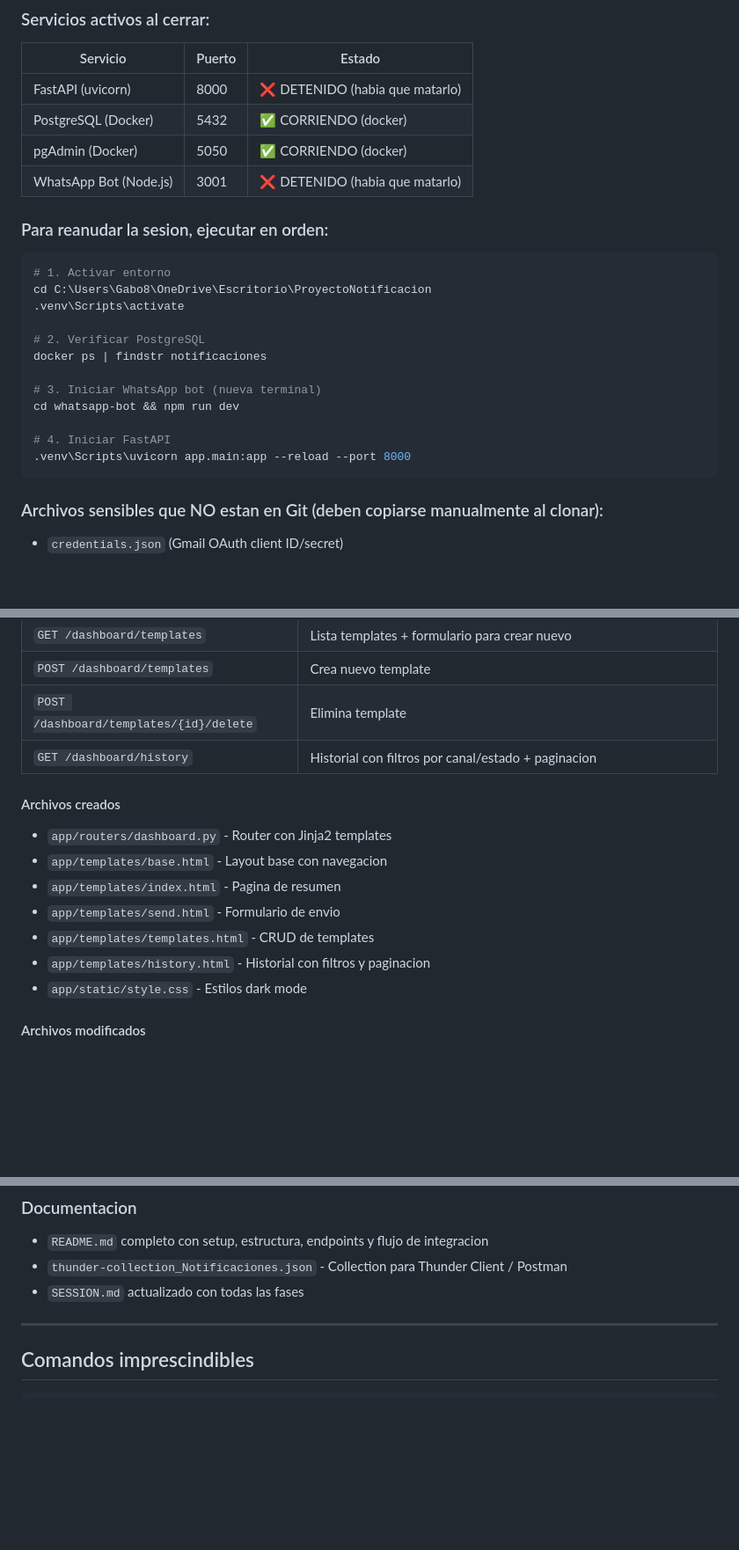
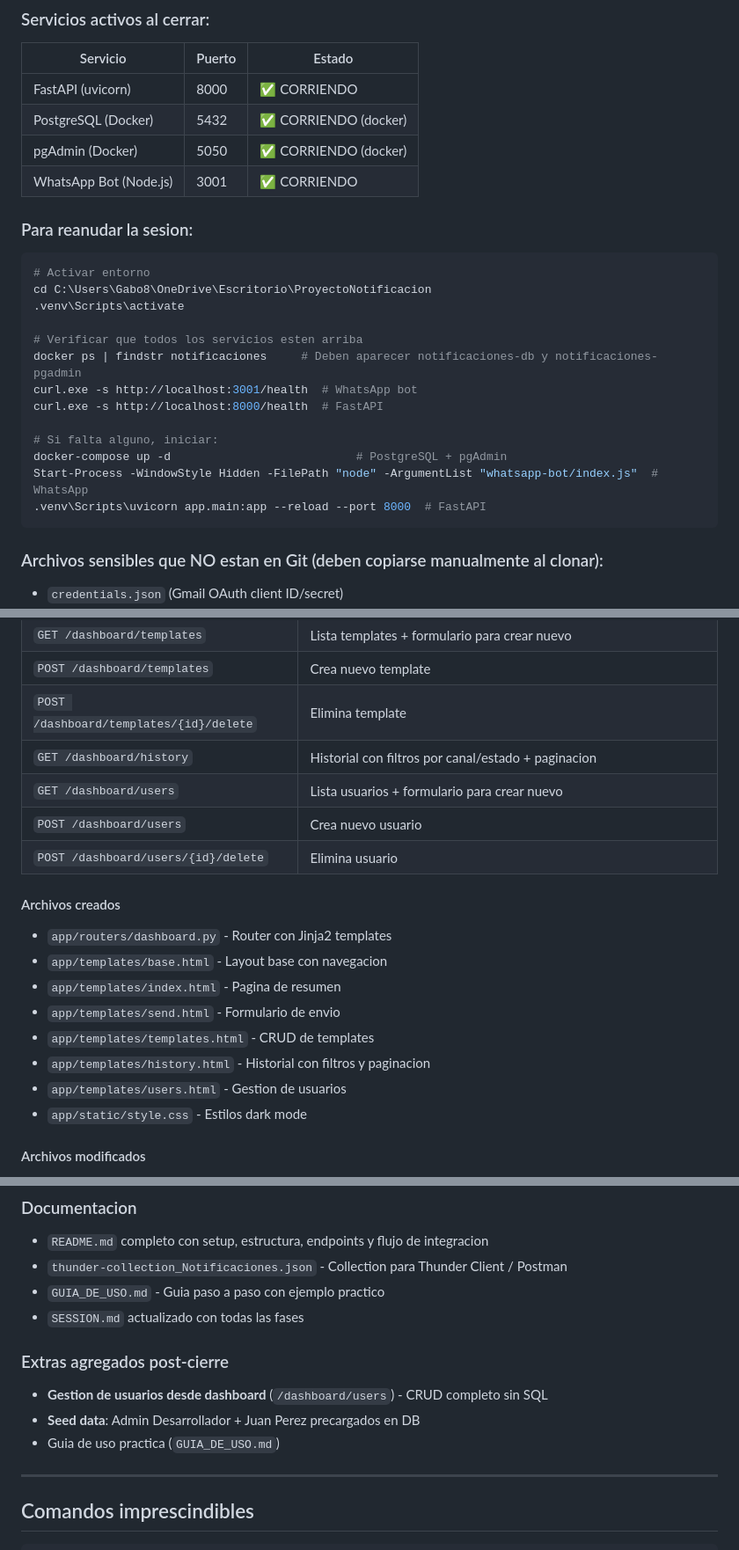
Before and after one commit to Gabo8v/ProyectoNotificacion, a Markdown page: SESSION.md, 3 parts joined by grey strips. Shown at 88% size. Drawn GitHub-style; blank space fills up the shorter version.

Commit message:
docs: session actualizada con gestion usuarios + guia de uso

````diff
--- a/SESSION.md
+++ b/SESSION.md
@@ -20,25 +20,26 @@
 ### Servicios activos al cerrar:
 | Servicio | Puerto | Estado |
 |----------|--------|--------|
-| FastAPI (uvicorn) | 8000 | ❌ DETENIDO (habia que matarlo) |
+| FastAPI (uvicorn) | 8000 | ✅ CORRIENDO |
 | PostgreSQL (Docker) | 5432 | ✅ CORRIENDO (docker) |
 | pgAdmin (Docker) | 5050 | ✅ CORRIENDO (docker) |
-| WhatsApp Bot (Node.js) | 3001 | ❌ DETENIDO (habia que matarlo) |
+| WhatsApp Bot (Node.js) | 3001 | ✅ CORRIENDO |
 
-### Para reanudar la sesion, ejecutar en orden:
+### Para reanudar la sesion:
 ```powershell
-# 1. Activar entorno
+# Activar entorno
 cd C:\Users\Gabo8\OneDrive\Escritorio\ProyectoNotificacion
 .venv\Scripts\activate
 
-# 2. Verificar PostgreSQL
-docker ps | findstr notificaciones
+# Verificar que todos los servicios esten arriba
+docker ps | findstr notificaciones     # Deben aparecer notificaciones-db y notificaciones-pgadmin
+curl.exe -s http://localhost:3001/health  # WhatsApp bot
+curl.exe -s http://localhost:8000/health  # FastAPI
 
-# 3. Iniciar WhatsApp bot (nueva terminal)
-cd whatsapp-bot && npm run dev
-
-# 4. Iniciar FastAPI
-.venv\Scripts\uvicorn app.main:app --reload --port 8000
+# Si falta alguno, iniciar:
+docker-compose up -d                           # PostgreSQL + pgAdmin
+Start-Process -WindowStyle Hidden -FilePath "node" -ArgumentList "whatsapp-bot/index.js"  # WhatsApp
+.venv\Scripts\uvicorn app.main:app --reload --port 8000  # FastAPI
 ```
 
 ### Archivos sensibles que NO estan en Git (deben copiarse manualmente al clonar):
@@ -285,6 +287,9 @@ WhatsApp (respuesta) -> /whatsapp/webhook -> IntegrationService.whatsapp_to_emai
 | `POST /dashboard/templates` | Crea nuevo template |
 | `POST /dashboard/templates/{id}/delete` | Elimina template |
 | `GET /dashboard/history` | Historial con filtros por canal/estado + paginacion |
+| `GET /dashboard/users` | Lista usuarios + formulario para crear nuevo |
+| `POST /dashboard/users` | Crea nuevo usuario |
+| `POST /dashboard/users/{id}/delete` | Elimina usuario |
 
 #### Archivos creados
 - `app/routers/dashboard.py` - Router con Jinja2 templates
@@ -293,6 +298,7 @@ WhatsApp (respuesta) -> /whatsapp/webhook -> IntegrationService.whatsapp_to_emai
 - `app/templates/send.html` - Formulario de envio
 - `app/templates/templates.html` - CRUD de templates
 - `app/templates/history.html` - Historial con filtros y paginacion
+- `app/templates/users.html` - Gestion de usuarios
 - `app/static/style.css` - Estilos dark mode
 
 #### Archivos modificados
@@ -319,7 +325,13 @@ WhatsApp (respuesta) -> /whatsapp/webhook -> IntegrationService.whatsapp_to_emai
 ### Documentacion
 - `README.md` completo con setup, estructura, endpoints y flujo de integracion
 - `thunder-collection_Notificaciones.json` - Collection para Thunder Client / Postman
+- `GUIA_DE_USO.md` - Guia paso a paso con ejemplo practico
 - `SESSION.md` actualizado con todas las fases
+
+### Extras agregados post-cierre
+- **Gestion de usuarios desde dashboard** (`/dashboard/users`) - CRUD completo sin SQL
+- **Seed data**: Admin Desarrollador + Juan Perez precargados en DB
+- Guia de uso practica (`GUIA_DE_USO.md`)
 
 ---
 
````
Also changed, not shown: other parts of SESSION.md (+1 -0 lines).
